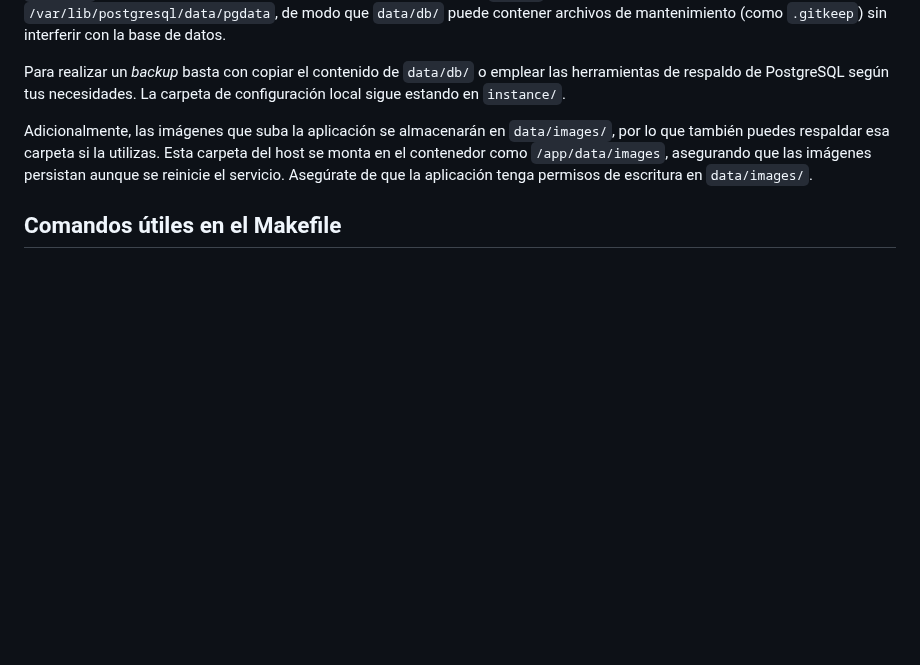
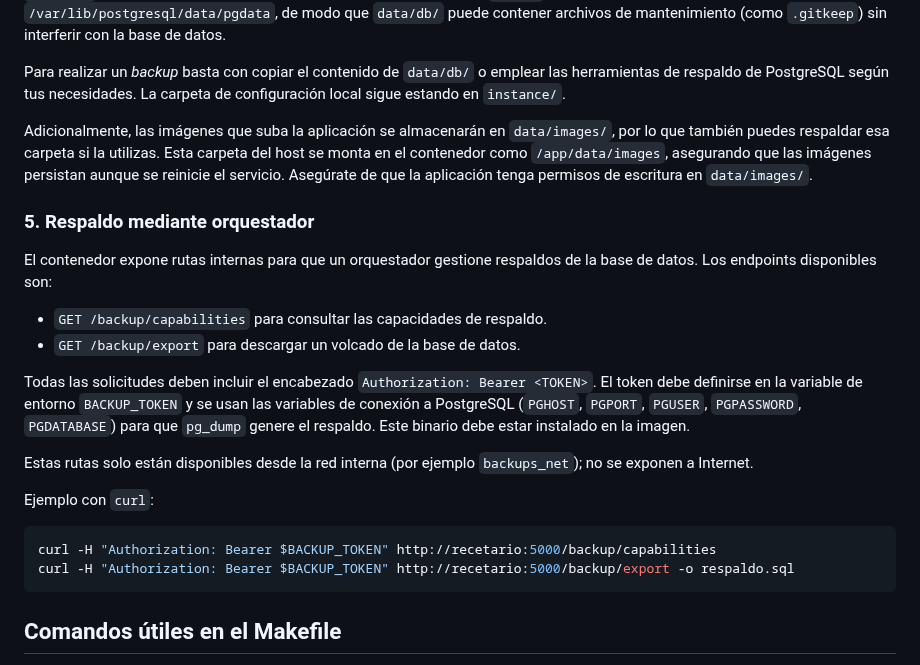
Before and after one commit to gabofunebre/recetario, a Markdown page: README.md, the part around the change. GitHub-like rendering; blank space fills up the shorter version.

Commit message:
docs: document orchestrator backup endpoints

````diff
--- a/README.md
+++ b/README.md
@@ -78,6 +78,29 @@ Esta carpeta del host se monta en el contenedor como `/app/data/images`,
 asegurando que las imágenes persistan aunque se reinicie el servicio.
 Asegúrate de que la aplicación tenga permisos de escritura en `data/images/`.
 
+### 5. Respaldo mediante orquestador
+
+El contenedor expone rutas internas para que un orquestador gestione respaldos de la base de datos.
+Los endpoints disponibles son:
+
+- `GET /backup/capabilities` para consultar las capacidades de respaldo.
+- `GET /backup/export` para descargar un volcado de la base de datos.
+
+Todas las solicitudes deben incluir el encabezado `Authorization: Bearer <TOKEN>`.
+El token debe definirse en la variable de entorno `BACKUP_TOKEN` y se usan las variables
+de conexión a PostgreSQL (`PGHOST`, `PGPORT`, `PGUSER`, `PGPASSWORD`, `PGDATABASE`)
+para que `pg_dump` genere el respaldo. Este binario debe estar instalado en la imagen.
+
+Estas rutas solo están disponibles desde la red interna (por ejemplo `backups_net`);
+no se exponen a Internet.
+
+Ejemplo con `curl`:
+
+```bash
+curl -H "Authorization: Bearer $BACKUP_TOKEN" http://recetario:5000/backup/capabilities
+curl -H "Authorization: Bearer $BACKUP_TOKEN" http://recetario:5000/backup/export -o respaldo.sql
+```
+
 ## Comandos útiles en el Makefile
 
 - **make up**: Construye y levanta los contenedores en segundo plano.
````
